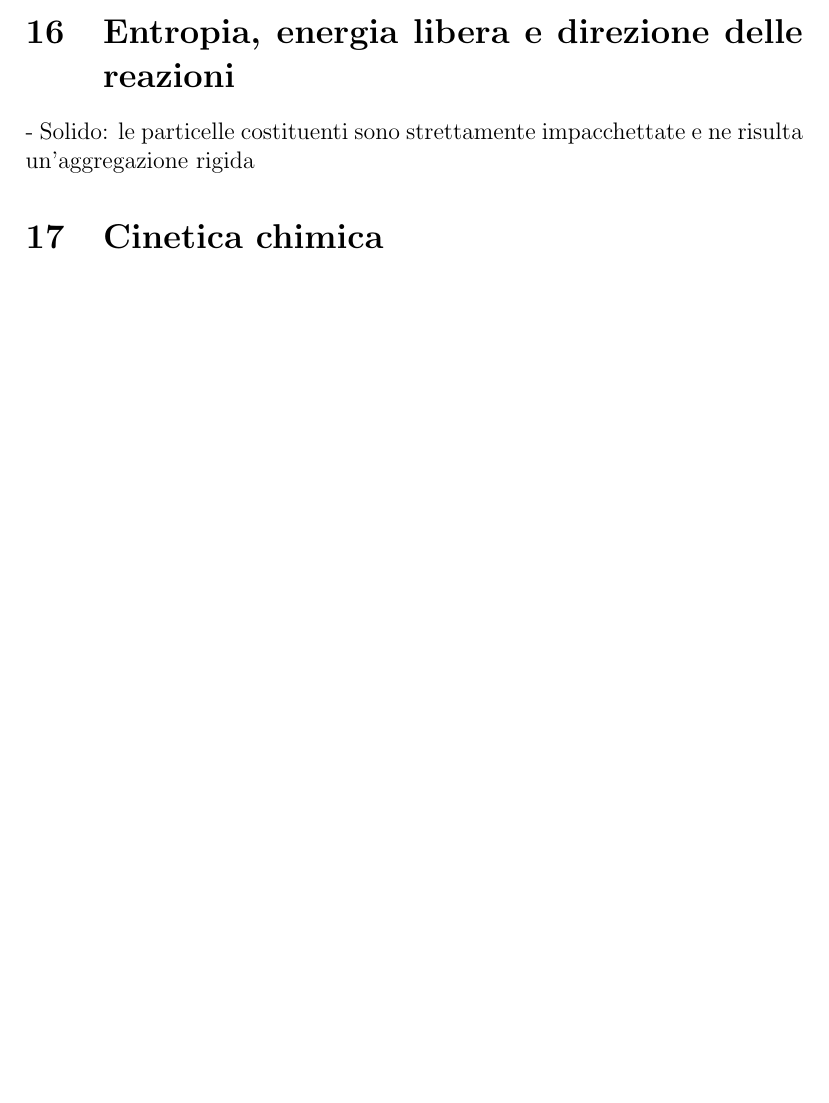
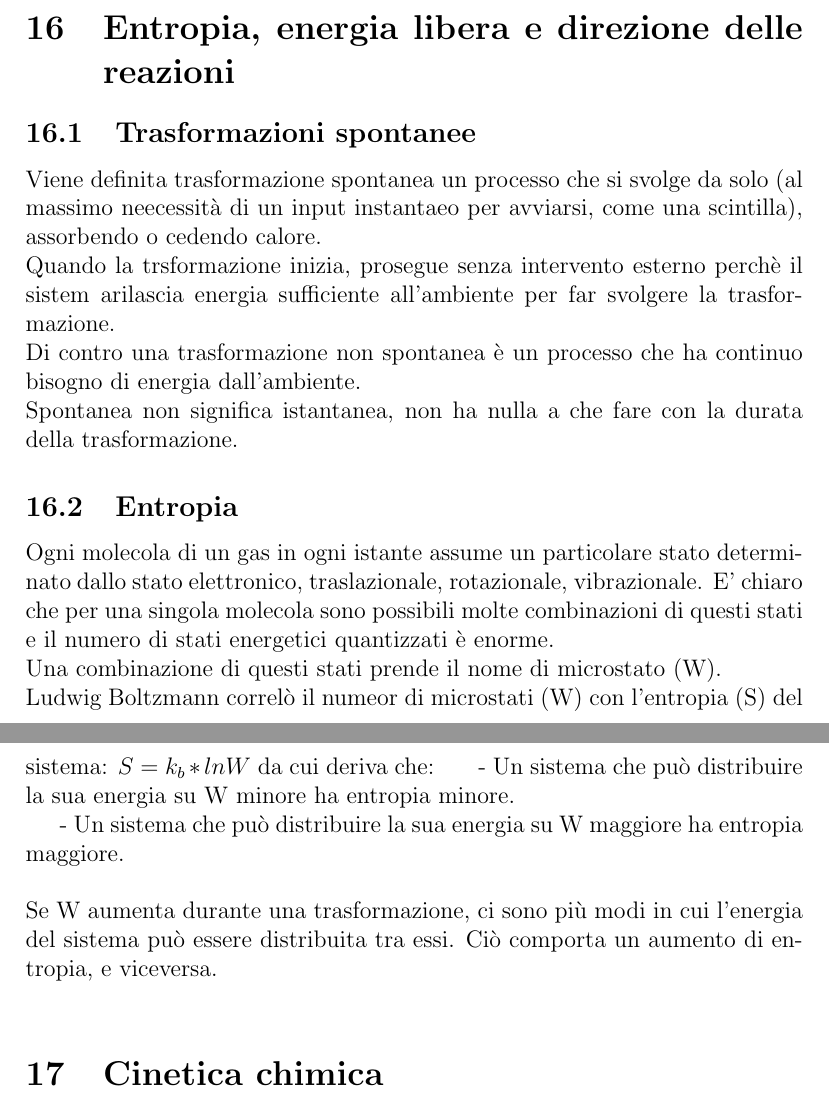
Before and after one commit to Ste2038/AppuntiChimicaI, a LaTeX document (main.tex, which reads chapters/chapter_16/chapter_16.tex): part of page 97 of 97 before the commit and two parts of pages 97 and 98 of 98 after it, the two joined at a grey line, cut so that both start at the same text, the shorter picture padded with empty space. Compiled offline with pdfLaTeX.

Commit message:
Chapter 16

```diff
--- a/chapters/chapter_16/chapter_16.tex
+++ b/chapters/chapter_16/chapter_16.tex
@@ -1,2 +1,14 @@
 \section{Entropia, energia libera e direzione delle reazioni}
-- Solido: le particelle costituenti sono strettamente impacchettate e ne risulta un'aggregazione rigida
+\subsection{Trasformazioni spontanee}
+Viene definita trasformazione spontanea un processo che si svolge da solo (al massimo neecessità di un input instantaeo per avviarsi, come una scintilla), assorbendo o cedendo calore.\\
+Quando la trsformazione inizia, prosegue senza intervento esterno perchè il sistem arilascia energia sufficiente all'ambiente per far svolgere la trasformazione.\\
+Di contro una trasformazione non spontanea è un processo che ha continuo bisogno di energia dall'ambiente.\\
+Spontanea non significa istantanea, non ha nulla a che fare con la durata della trasformazione.
+\subsection{Entropia}
+Ogni molecola di un gas in ogni istante assume un particolare stato determinato dallo stato elettronico, traslazionale, rotazionale, vibrazionale. E' chiaro che per una singola molecola sono possibili molte combinazioni di questi stati e il numero di stati energetici quantizzati è enorme.\\
+Una combinazione di questi stati prende il nome di microstato (W).\\
+Ludwig Boltzmann correlò il numeor di microstati (W) con l'entropia (S) del sistema: $S = k_b * lnW$ da cui deriva che:
+\tab- Un sistema che può distribuire la sua energia su W minore ha entropia minore.\\
+\tab- Un sistema che può distribuire la sua energia su W maggiore ha entropia maggiore.\\\\
+Se W aumenta durante una trasformazione, ci sono più modi in cui l'energia del sistema può essere distribuita tra essi. Ciò comporta un aumento di entropia, e viceversa.\\
+%Fine slide 4
```
